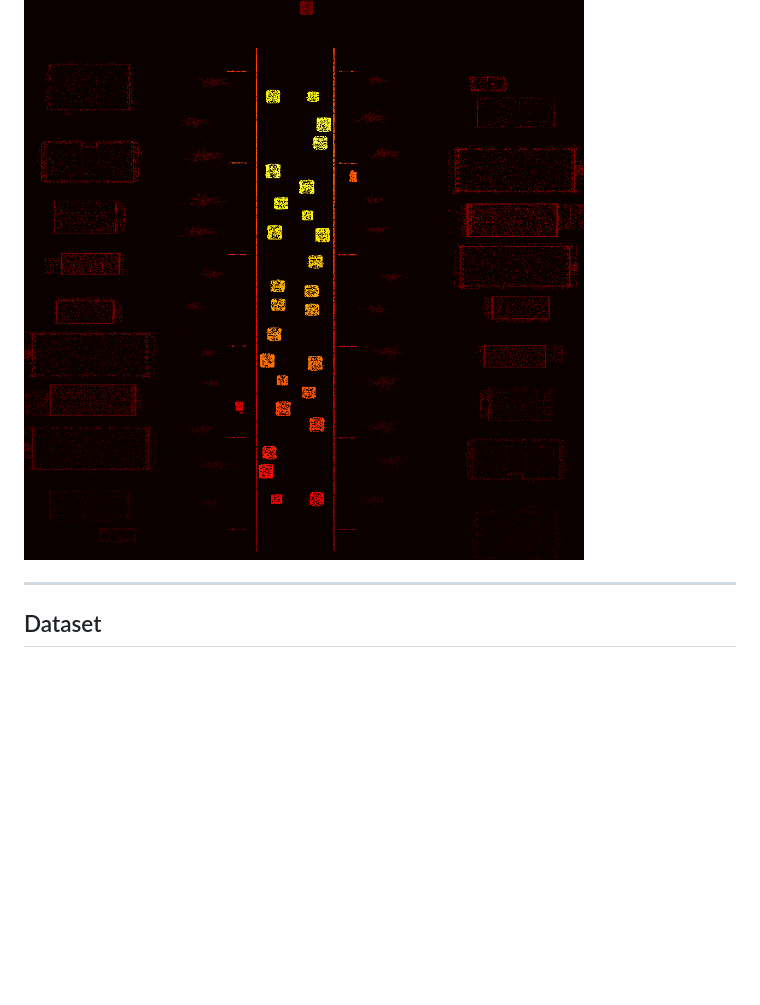
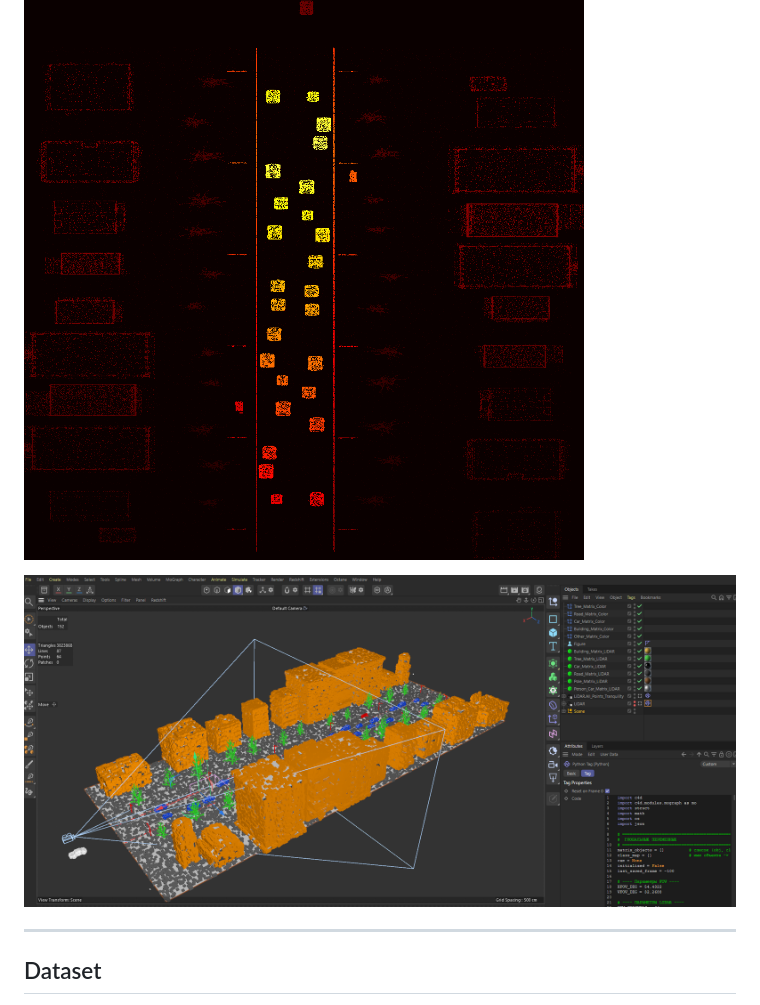
Before and after one commit to JavierBorn/synthetic-lidar-dataset, a Markdown page: README.md, the part around one of its changes. GitHub-like rendering; blank space fills up the shorter version.

```diff
--- a/README.md
+++ b/README.md
@@ -24,4 +23,6 @@ the dataset from scratch.
 ![BEV NIR](docs/images/bev_nir.png)
+
+![Cinema 4D scene](docs/images/Scene.png)
 
 <!-- Place your PNG previews in docs/images/ with these names -->
 
```
Also changed, not shown: other parts of README.md (+1 -2 lines).
